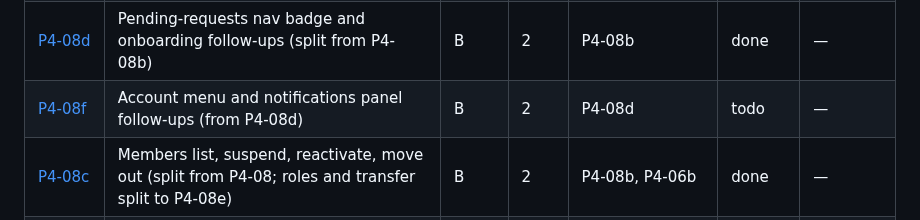
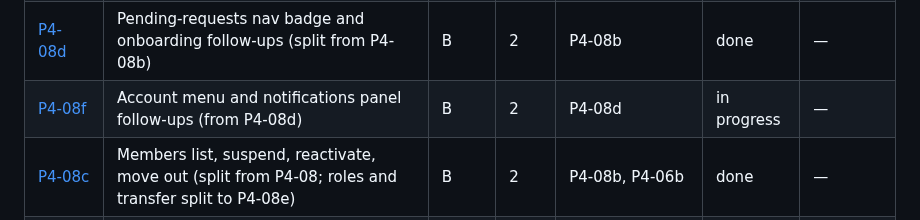
Before and after one commit to JamesSoh2000/Condo-app-revised, a Markdown page: docs/tickets/README.md, the part around the change. Drawn GitHub-style.

Commit message:
docs(tickets): P4-08f in progress [P4-08f]

```diff
--- a/docs/tickets/README.md
+++ b/docs/tickets/README.md
@@ -84,7 +84,7 @@ autonomous loop in [../AI_AGENT_PLAYBOOK.md](../AI_AGENT_PLAYBOOK.md).
 | [P4-08a](./P4-08a-join-flow-and-status-screens.md) | Join flow and pending/denied screens (split from [P4-08](./P4-08-frontend-onboarding-approval-screens.md)) | B | 2 | P4-05b, P2-06c, P4-07b | done | — |
 | [P4-08b](./P4-08b-manager-pending-requests.md) | Manager pending requests (split from P4-08; badge split to P4-08d) | B | 2 | P4-08a, P4-05b, P2-06c | done | — |
 | [P4-08d](./P4-08d-pending-badge-and-onboarding-follow-ups.md) | Pending-requests nav badge and onboarding follow-ups (split from P4-08b) | B | 2 | P4-08b | done | — |
-| [P4-08f](./P4-08f-account-menu-and-notifications-follow-ups.md) | Account menu and notifications panel follow-ups (from P4-08d) | B | 2 | P4-08d | todo | — |
+| [P4-08f](./P4-08f-account-menu-and-notifications-follow-ups.md) | Account menu and notifications panel follow-ups (from P4-08d) | B | 2 | P4-08d | in progress | — |
 | [P4-08c](./P4-08c-members-administration.md) | Members list, suspend, reactivate, move out (split from P4-08; roles and transfer split to P4-08e) | B | 2 | P4-08b, P4-06b | done | — |
 | [P4-08e](./P4-08e-member-roles-and-transfer.md) | Member roles editor and unit transfer (split from P4-08c) | B | 2 | P4-08c | done | — |
 | [P4-08g](./P4-08g-staff-invitations-screen.md) | Staff invitations screen (from P4-09) | B | 2 | P4-02a, P4-08b, P4-09 | todo | — |
```
